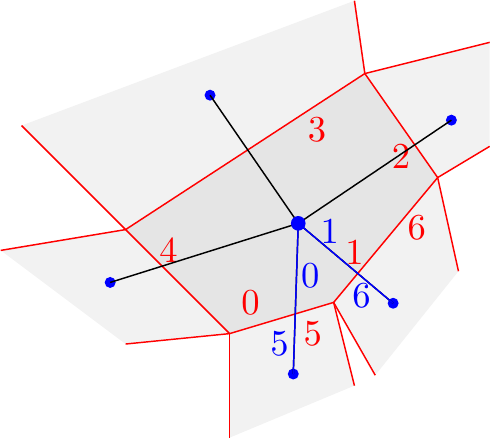
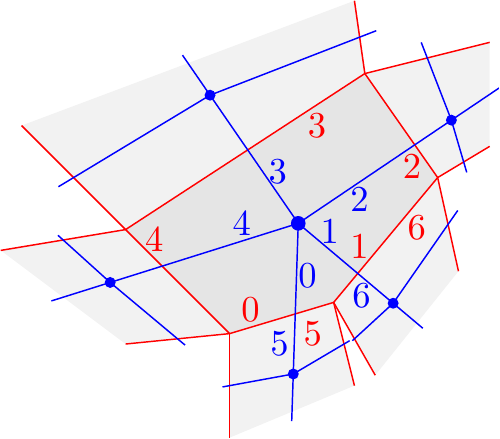
Before and after one commit to flatsurf/article, a LaTeX figure (pictures/DualCombinatorialMaps.tex): the whole page. Compiled offline with pdfLaTeX.

Commit message:
nicer dual picture

```diff
--- a/pictures/DualCombinatorialMaps.tex
+++ b/pictures/DualCombinatorialMaps.tex
@@ -37,13 +38,13 @@
 
 
 \filldraw[red,fill=gray!20] (x0)
-  -- node[pos=0.2,above] {0}
+  -- node[pos=0.2,above=-2] {0}
      node[pos=0.8,below] {5} (x1)
-  -- node[pos=0.2,above] {1}
+  -- node[pos=0.25,above] {1}
      node[pos=0.8,below] {6} (x2)
-  -- node[pos=0.2,left] {2} (x3)
-  -- node[pos=0.2,below] {3} (x4)
-  -- node[pos=0.2,right] {4} (x0)
+  -- node[pos=0.1,left=-1] {2} (x3)
+  -- node[pos=0.2,below=-1] {3} (x4)
+  -- node[pos=0.1,right=-1] {4} (x0)
   -- cycle;
 
 
@@ -55,15 +56,42 @@
 \foreach \ii in {1,2,...,5}
 {
 \fill[blue] (p0\ii) circle (1.5pt);
-\draw (p) -- (p0\ii);
 }
+
+
+\draw[blue] (p01) -- (barycentric cs:p01=-.4,z0=1,y1=1);
+\draw[blue] (p01) -- (barycentric cs:p01=-.2,x0=1,z0=1);
+\draw[blue] (p01) -- (barycentric cs:p01=-.2,x1=1,y1=1);
+
+\draw[blue] (p02) -- (barycentric cs:p02=-.4,z1=1,y2=1);
+\draw[blue] (p02) -- (barycentric cs:p02=-.1,x1=1,z1=1);
+\draw[blue] (p02) -- (barycentric cs:p02=-.3,x2=1,y2=1);
+
+\draw[blue] (p03) -- (barycentric cs:p03=-.4,z2=1,y3=1);
+\draw[blue] (p03) -- (barycentric cs:p03=-.4,x2=1,z2=1);
+\draw[blue] (p03) -- (barycentric cs:p03=-.4,x3=1,y3=1);
+
+\draw[blue] (p04) -- (barycentric cs:p04=-.4,z3=1,y4=1);
+\draw[blue] (p04) -- (barycentric cs:p04=-.2,x3=1,z3=1);
+\draw[blue] (p04) -- (barycentric cs:p04=-.2,x4=1,y4=1);
+
+\draw[blue] (p05) -- (barycentric cs:p05=-.4,z4=1,y0=1);
+\draw[blue] (p05) -- (barycentric cs:p05=-.2,x4=1,z4=1);
+\draw[blue] (p05) -- (barycentric cs:p05=-.2,x0=1,y0=1);
 
 \fill[blue] (p) circle (2pt);
 \draw[blue] (p)
-  -- node[pos=0.35, right=-2.3] {0}
+  -- node[pos=0.35, right=-3] {0}
      node[pos=0.8, left=-2] {5} (p01);
 
 \draw[blue] (p)
   -- node[pos=0.1, right] {1}
      node[pos=0.9, left] {6} (p02);
+
+\draw[blue] (p)  -- node[pos=0.4, below=-2] {2} (p03);
+\draw[blue] (p)  -- node[pos=0.4, right=-2] {3} (p04);
+\draw[blue] (p)  -- node[pos=0.3, above=-2] {4} (p05);
+
+
+
 \end{tikzpicture}\end{document}
```
Also changed, not shown: pictures/DualCombinatorialMaps.tex (1 more changed lines).
